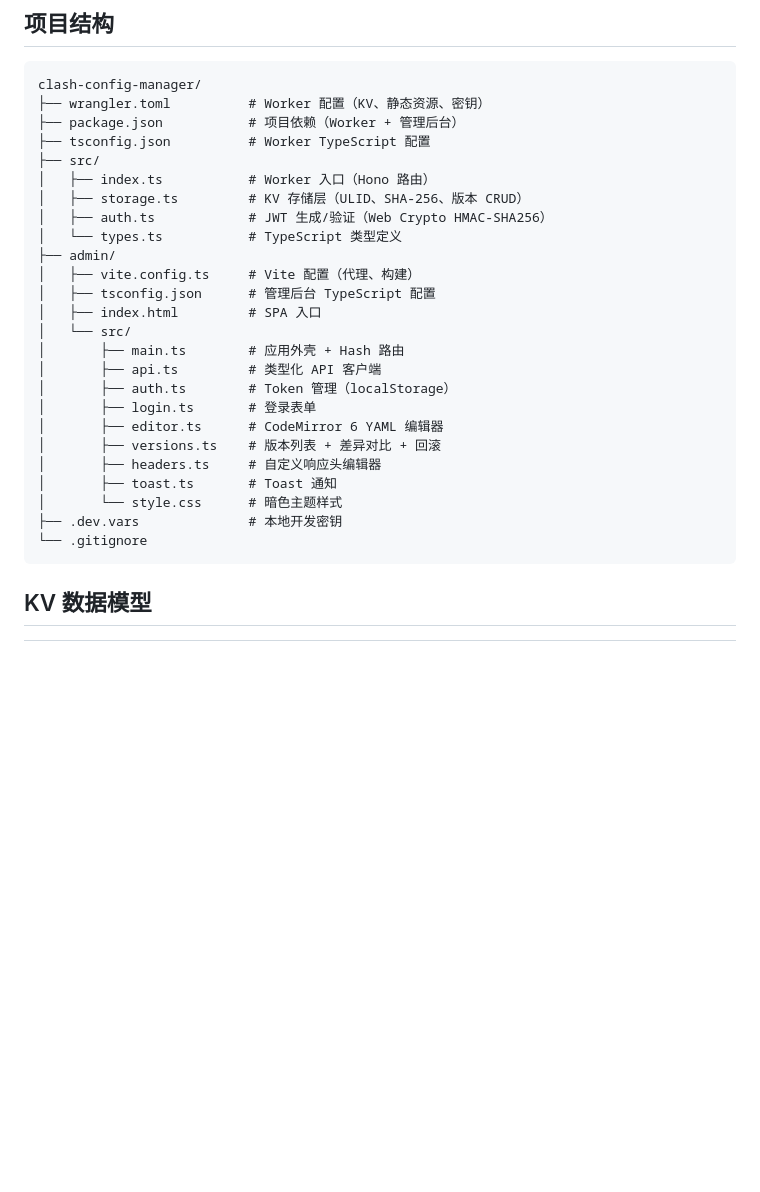
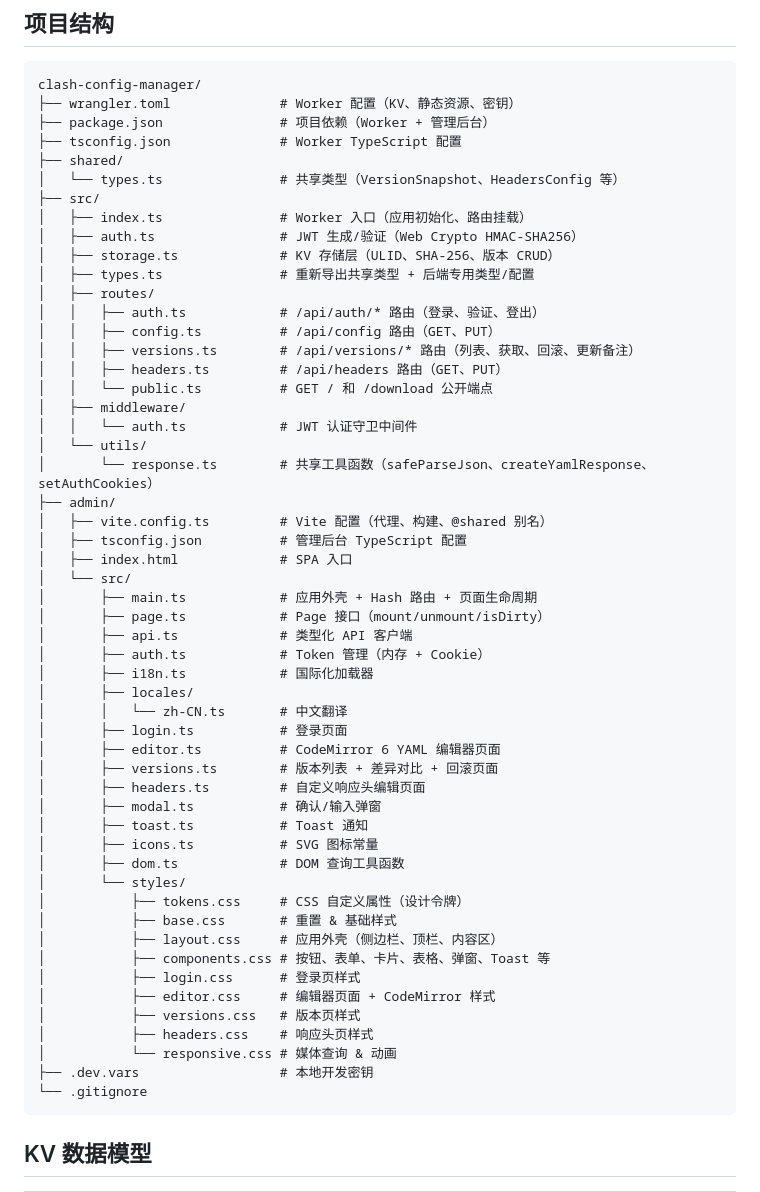
Before and after one commit to ruabbit233/clash-config-manager, a Markdown page: README-CN.md, the part around the change. GitHub-like rendering; blank space fills up the shorter version.

````diff
--- a/README-CN.md
+++ b/README-CN.md
@@ -128,29 +128,57 @@ routes = [
 
 ```
 clash-config-manager/
-├── wrangler.toml          # Worker 配置（KV、静态资源、密钥）
-├── package.json           # 项目依赖（Worker + 管理后台）
-├── tsconfig.json          # Worker TypeScript 配置
+├── wrangler.toml              # Worker 配置（KV、静态资源、密钥）
+├── package.json               # 项目依赖（Worker + 管理后台）
+├── tsconfig.json              # Worker TypeScript 配置
+├── shared/
+│   └── types.ts               # 共享类型（VersionSnapshot、HeadersConfig 等）
 ├── src/
-│   ├── index.ts           # Worker 入口（Hono 路由）
-│   ├── storage.ts         # KV 存储层（ULID、SHA-256、版本 CRUD）
-│   ├── auth.ts            # JWT 生成/验证（Web Crypto HMAC-SHA256）
-│   └── types.ts           # TypeScript 类型定义
+│   ├── index.ts               # Worker 入口（应用初始化、路由挂载）
+│   ├── auth.ts                # JWT 生成/验证（Web Crypto HMAC-SHA256）
+│   ├── storage.ts             # KV 存储层（ULID、SHA-256、版本 CRUD）
+│   ├── types.ts               # 重新导出共享类型 + 后端专用类型/配置
+│   ├── routes/
+│   │   ├── auth.ts            # /api/auth/* 路由（登录、验证、登出）
+│   │   ├── config.ts          # /api/config 路由（GET、PUT）
+│   │   ├── versions.ts        # /api/versions/* 路由（列表、获取、回滚、更新备注）
+│   │   ├── headers.ts         # /api/headers 路由（GET、PUT）
+│   │   └── public.ts          # GET / 和 /download 公开端点
+│   ├── middleware/
+│   │   └── auth.ts            # JWT 认证守卫中间件
+│   └── utils/
+│       └── response.ts        # 共享工具函数（safeParseJson、createYamlResponse、setAuthCookies）
 ├── admin/
-│   ├── vite.config.ts     # Vite 配置（代理、构建）
-│   ├── tsconfig.json      # 管理后台 TypeScript 配置
-│   ├── index.html         # SPA 入口
+│   ├── vite.config.ts         # Vite 配置（代理、构建、@shared 别名）
+│   ├── tsconfig.json          # 管理后台 TypeScript 配置
+│   ├── index.html             # SPA 入口
 │   └── src/
-│       ├── main.ts        # 应用外壳 + Hash 路由
-│       ├── api.ts         # 类型化 API 客户端
-│       ├── auth.ts        # Token 管理（localStorage）
-│       ├── login.ts       # 登录表单
-│       ├── editor.ts      # CodeMirror 6 YAML 编辑器
-│       ├── versions.ts    # 版本列表 + 差异对比 + 回滚
-│       ├── headers.ts     # 自定义响应头编辑器
-│       ├── toast.ts       # Toast 通知
-│       └── style.css      # 暗色主题样式
-├── .dev.vars              # 本地开发密钥
+│       ├── main.ts            # 应用外壳 + Hash 路由 + 页面生命周期
+│       ├── page.ts            # Page 接口（mount/unmount/isDirty）
+│       ├── api.ts             # 类型化 API 客户端
+│       ├── auth.ts            # Token 管理（内存 + Cookie）
+│       ├── i18n.ts            # 国际化加载器
+│       ├── locales/
+│       │   └── zh-CN.ts       # 中文翻译
+│       ├── login.ts           # 登录页面
+│       ├── editor.ts          # CodeMirror 6 YAML 编辑器页面
+│       ├── versions.ts        # 版本列表 + 差异对比 + 回滚页面
+│       ├── headers.ts         # 自定义响应头编辑页面
+│       ├── modal.ts           # 确认/输入弹窗
+│       ├── toast.ts           # Toast 通知
+│       ├── icons.ts           # SVG 图标常量
+│       ├── dom.ts             # DOM 查询工具函数
+│       └── styles/
+│           ├── tokens.css     # CSS 自定义属性（设计令牌）
+│           ├── base.css       # 重置 & 基础样式
+│           ├── layout.css     # 应用外壳（侧边栏、顶栏、内容区）
+│           ├── components.css # 按钮、表单、卡片、表格、弹窗、Toast 等
+│           ├── login.css      # 登录页样式
+│           ├── editor.css     # 编辑器页面 + CodeMirror 样式
+│           ├── versions.css   # 版本页样式
+│           ├── headers.css    # 响应头页样式
+│           └── responsive.css # 媒体查询 & 动画
+├── .dev.vars                  # 本地开发密钥
 └── .gitignore
 ```
 
````
Also changed, not shown: README.md (+48 -20 lines).
